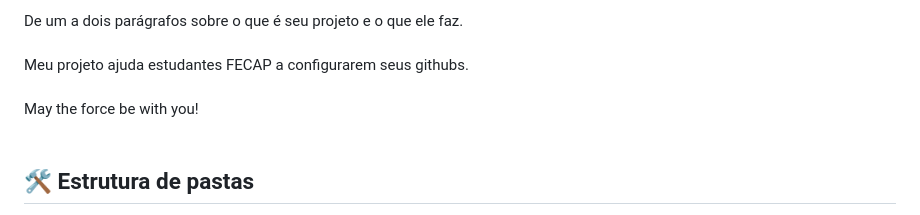
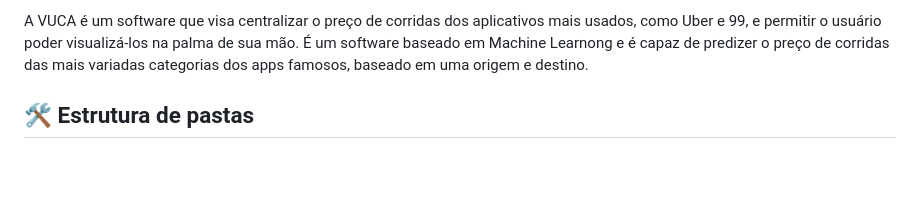
Before and after one commit to 2025-1-NCC5/Projeto2, a Markdown page: README.md, the part around the change printed below. Rendered like a GitHub page; blank space fills up the shorter version.

```diff
--- a/README.md
+++ b/README.md
@@ -20,12 +19,6 @@
 </p>
 
-
-De um a dois parágrafos sobre o que é seu projeto e o que ele faz.
-<br><br>
-Meu projeto ajuda estudantes FECAP a configurarem seus githubs.
-<br><br>
-May the force be with you!
-<br><br>
+<p>A VUCA é um software que visa centralizar o preço de corridas dos aplicativos mais usados, como Uber e 99, e permitir o usuário poder visualizá-los na palma de sua mão. É um software baseado em Machine Learnong e é capaz de predizer o preço de corridas das mais variadas categorias dos apps famosos, baseado em uma origem e destino.</p>
 
 ## 🛠 Estrutura de pastas
 
```
Also changed, not shown: other parts of README.md (+1 -2 lines).
